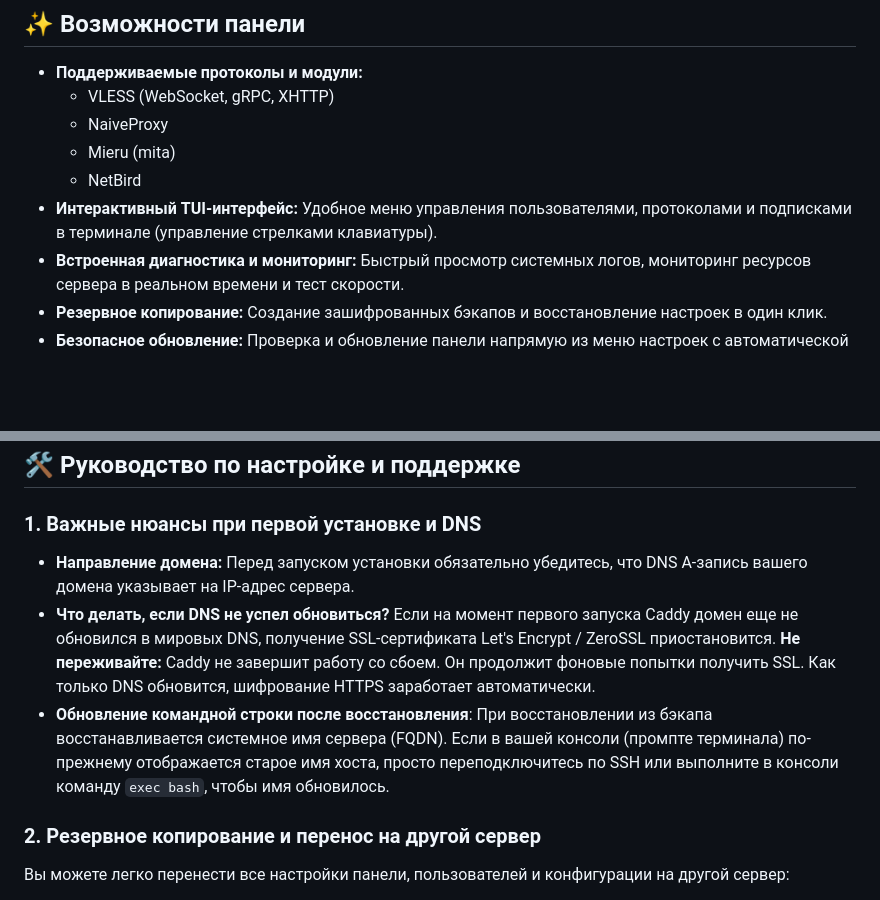
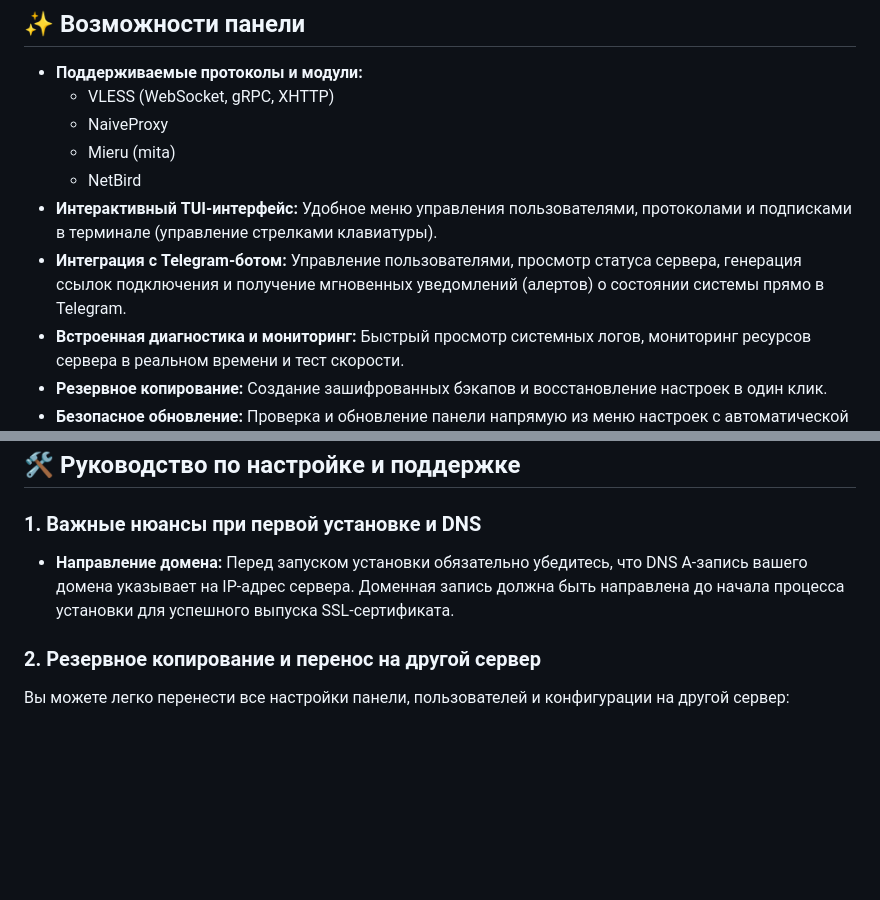
Before and after one commit to denash-git/TransferBox, a Markdown page: README.md, 2 parts joined by grey strips. Drawn GitHub-style; blank space fills up the shorter version.

Commit message:
Update README.md: add Telegram integration to features list and simplify DNS requirements

```diff
--- a/README.md
+++ b/README.md
@@ -15,6 +15,7 @@
     *   Mieru (mita)
     *   NetBird
 *   **Интерактивный TUI-интерфейс:** Удобное меню управления пользователями, протоколами и подписками в терминале (управление стрелками клавиатуры).
+*   **Интеграция с Telegram-ботом:** Управление пользователями, просмотр статуса сервера, генерация ссылок подключения и получение мгновенных уведомлений (алертов) о состоянии системы прямо в Telegram.
 *   **Встроенная диагностика и мониторинг:** Быстрый просмотр системных логов, мониторинг ресурсов сервера в реальном времени и тест скорости.
 *   **Резервное копирование:** Создание зашифрованных бэкапов и восстановление настроек в один клик.
 *   **Безопасное обновление:** Проверка и обновление панели напрямую из меню настроек с автоматической защитой от сбоев при установке.
@@ -48,9 +49,7 @@ menu
 ## 🛠️ Руководство по настройке и поддержке
 
 ### 1. Важные нюансы при первой установке и DNS
-*   **Направление домена:** Перед запуском установки обязательно убедитесь, что DNS A-запись вашего домена указывает на IP-адрес сервера.
-*   **Что делать, если DNS не успел обновиться?** Если на момент первого запуска Caddy домен еще не обновился в мировых DNS, получение SSL-сертификата Let's Encrypt / ZeroSSL приостановится. **Не переживайте:** Caddy не завершит работу со сбоем. Он продолжит фоновые попытки получить SSL. Как только DNS обновится, шифрование HTTPS заработает автоматически.
-*   **Обновление командной строки после восстановления**: При восстановлении из бэкапа восстанавливается системное имя сервера (FQDN). Если в вашей консоли (промпте терминала) по-прежнему отображается старое имя хоста, просто переподключитесь по SSH или выполните в консоли команду `exec bash`, чтобы имя обновилось.
+*   **Направление домена:** Перед запуском установки обязательно убедитесь, что DNS A-запись вашего домена указывает на IP-адрес сервера. Доменная запись должна быть направлена до начала процесса установки для успешного выпуска SSL-сертификата.
 
 ### 2. Резервное копирование и перенос на другой сервер
 Вы можете легко перенести все настройки панели, пользователей и конфигурации на другой сервер:
```
